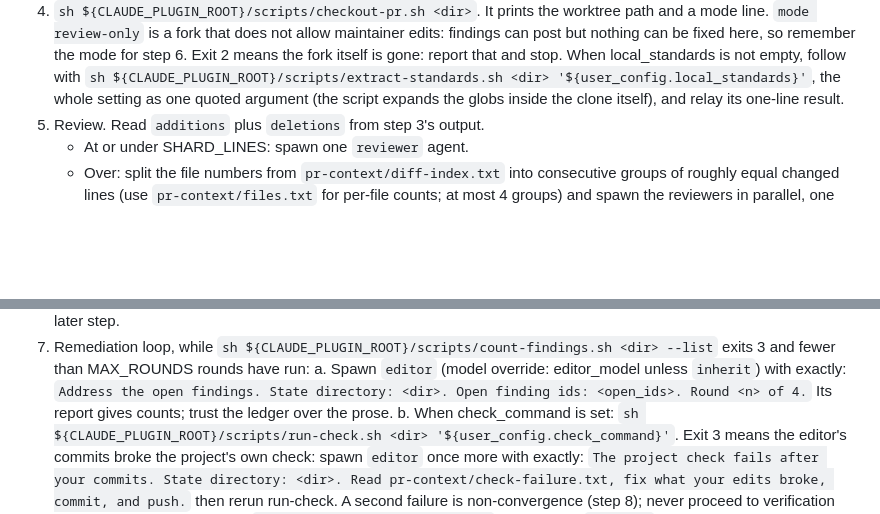
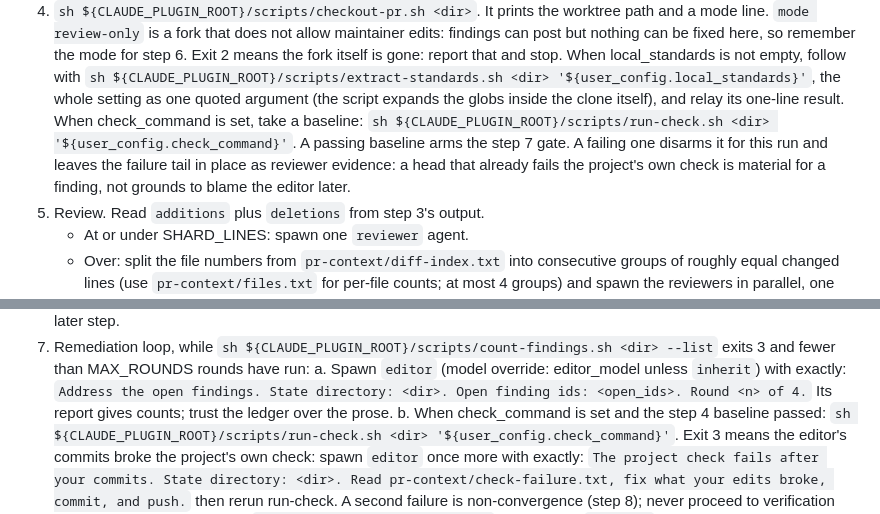
Before and after one commit to Paxton-Meny/pr-review-workflow, a Markdown page: skills/review-pr/SKILL.md, 2 parts joined by grey strips. Drawn GitHub-style; blank space fills up the shorter version.

Commit message:
Baseline the check before arming the gate

```diff
--- a/skills/review-pr/SKILL.md
+++ b/skills/review-pr/SKILL.md
@@ -76,7 +76,13 @@ argument resumes from the ledger. Never retry a failed call in a loop.
    gone: report that and stop. When local_standards is not empty, follow
    with `sh ${CLAUDE_PLUGIN_ROOT}/scripts/extract-standards.sh <dir> '${user_config.local_standards}'`,
    the whole setting as one quoted argument (the script expands the globs
-   inside the clone itself), and relay its one-line result.
+   inside the clone itself), and relay its one-line result. When
+   check_command is set, take a baseline:
+   `sh ${CLAUDE_PLUGIN_ROOT}/scripts/run-check.sh <dir> '${user_config.check_command}'`.
+   A passing baseline arms the step 7 gate. A failing one disarms it for
+   this run and leaves the failure tail in place as reviewer evidence: a
+   head that already fails the project's own check is material for a
+   finding, not grounds to blame the editor later.
 5. Review. Read `additions` plus `deletions` from step 3's output.
    - At or under SHARD_LINES: spawn one `reviewer` agent.
    - Over: split the file numbers from `pr-context/diff-index.txt` into
@@ -106,7 +112,7 @@ argument resumes from the ledger. Never retry a failed call in a loop.
       exactly:
       `Address the open findings. State directory: <dir>. Open finding ids: <open_ids>. Round <n> of 4.`
       Its report gives counts; trust the ledger over the prose.
-   b. When check_command is set:
+   b. When check_command is set and the step 4 baseline passed:
       `sh ${CLAUDE_PLUGIN_ROOT}/scripts/run-check.sh <dir> '${user_config.check_command}'`.
       Exit 3 means the editor's commits broke the project's own check:
       spawn `editor` once more with exactly:
```
Also changed, not shown: agents/reviewer.md (+4 -0 lines).
